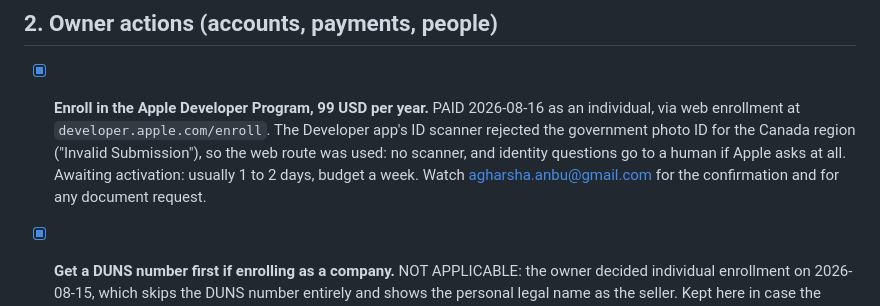
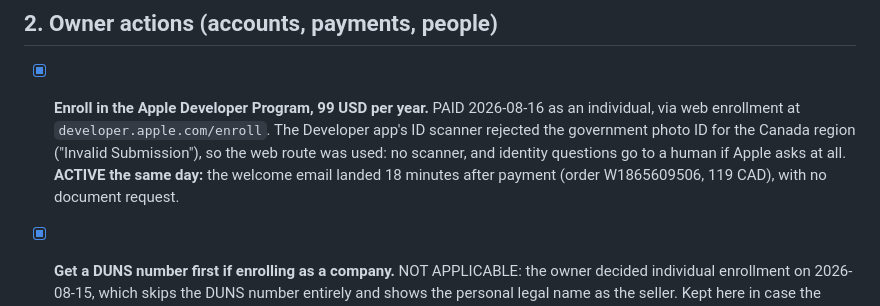
Before and after one commit to Harsha-anbu-g/ToWin-App, a Markdown page: docs/store/ACTION-CHECKLIST.md, the part around the change. Rendered like a GitHub page.

Commit message:
docs: Apple membership active same day, 18 minutes from payment to welcome

```diff
--- a/docs/store/ACTION-CHECKLIST.md
+++ b/docs/store/ACTION-CHECKLIST.md
@@ -114,8 +114,8 @@ hour spent here is an hour not spent on the meter.
   `developer.apple.com/enroll`. The Developer app's ID scanner rejected the
   government photo ID for the Canada region ("Invalid Submission"), so the web
   route was used: no scanner, and identity questions go to a human if Apple
-  asks at all. Awaiting activation: usually 1 to 2 days, budget a week. Watch
-  agharsha.anbu@gmail.com for the confirmation and for any document request.
+  asks at all. **ACTIVE the same day:** the welcome email landed 18 minutes
+  after payment (order W1865609506, 119 CAD), with no document request.
 - [x] **Get a DUNS number first if enrolling as a company.** NOT APPLICABLE:
   the owner decided individual enrollment on 2026-08-15, which skips the DUNS
   number entirely and shows the personal legal name as the seller. Kept here
```
